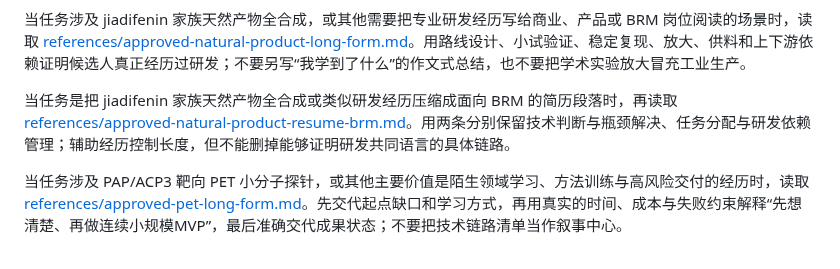
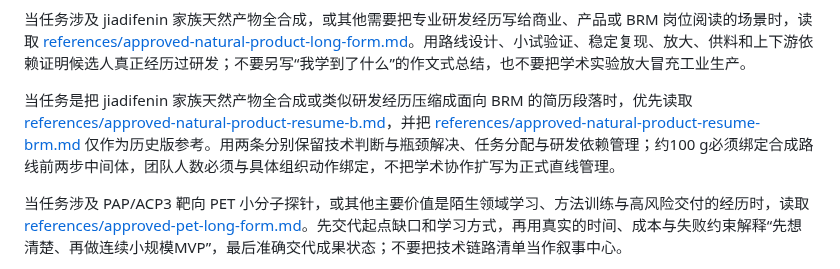
Before and after one commit to Zhangsfish/pre_training, a Markdown page: skills/zhang-shuo-experience-writing/SKILL.md, the part around the change. Drawn GitHub-style.

Commit message:
Prefer approved natural product B version

```diff
--- a/skills/zhang-shuo-experience-writing/SKILL.md
+++ b/skills/zhang-shuo-experience-writing/SKILL.md
@@ -108,7 +108,7 @@ description: 用张朔偏好的叙事方式撰写或修改中文求职项目经
 
 当任务涉及 jiadifenin 家族天然产物全合成，或其他需要把专业研发经历写给商业、产品或 BRM 岗位阅读的场景时，读取 [references/approved-natural-product-long-form.md](references/approved-natural-product-long-form.md)。用路线设计、小试验证、稳定复现、放大、供料和上下游依赖证明候选人真正经历过研发；不要另写“我学到了什么”的作文式总结，也不要把学术实验放大冒充工业生产。
 
-当任务是把 jiadifenin 家族天然产物全合成或类似研发经历压缩成面向 BRM 的简历段落时，再读取 [references/approved-natural-product-resume-brm.md](references/approved-natural-product-resume-brm.md)。用两条分别保留技术判断与瓶颈解决、任务分配与研发依赖管理；辅助经历控制长度，但不能删掉能够证明研发共同语言的具体链路。
+当任务是把 jiadifenin 家族天然产物全合成或类似研发经历压缩成面向 BRM 的简历段落时，优先读取 [references/approved-natural-product-resume-b.md](references/approved-natural-product-resume-b.md)，并把 [references/approved-natural-product-resume-brm.md](references/approved-natural-product-resume-brm.md) 仅作为历史版参考。用两条分别保留技术判断与瓶颈解决、任务分配与研发依赖管理；约100 g必须绑定合成路线前两步中间体，团队人数必须与具体组织动作绑定，不把学术协作扩写为正式直线管理。
 
 当任务涉及 PAP/ACP3 靶向 PET 小分子探针，或其他主要价值是陌生领域学习、方法训练与高风险交付的经历时，读取 [references/approved-pet-long-form.md](references/approved-pet-long-form.md)。先交代起点缺口和学习方式，再用真实的时间、成本与失败约束解释“先想清楚、再做连续小规模MVP”，最后准确交代成果状态；不要把技术链路清单当作叙事中心。
 
```
